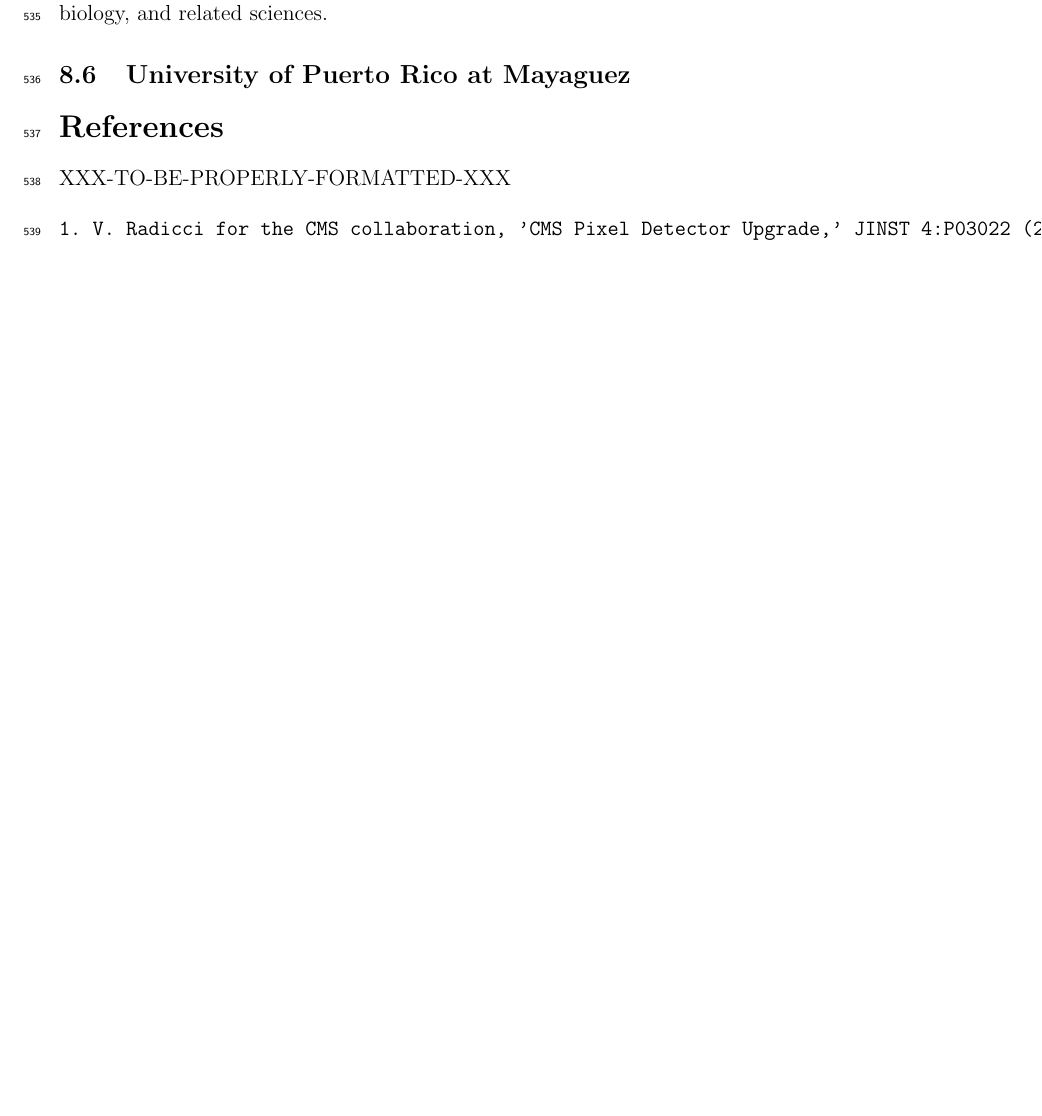
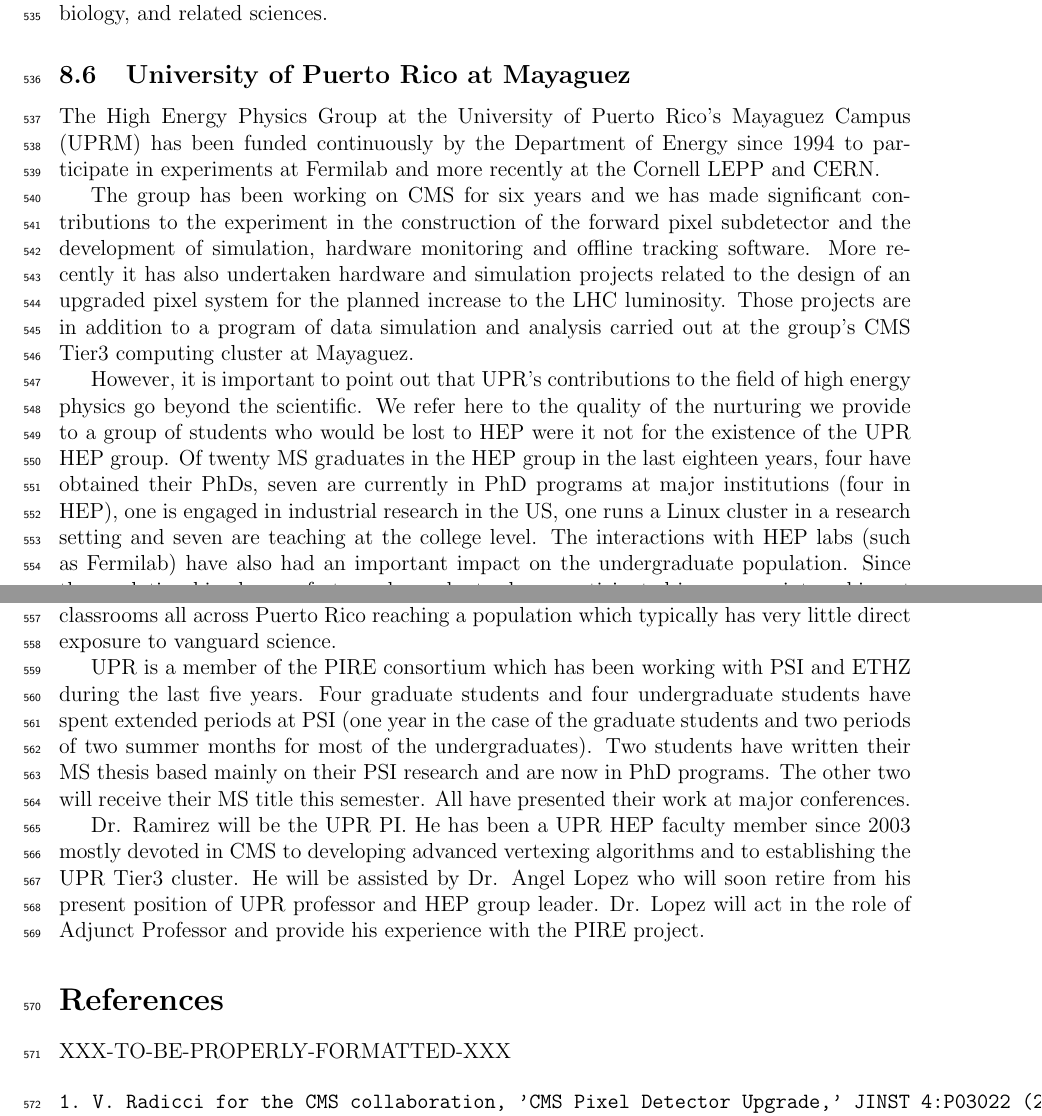
Before and after one commit to ikrav/usercode, a LaTeX document (documents/proposals/NSF_IRES_2012/ProjectDescription.tex, which reads documents/proposals/NSF_IRES_2012/PriorFundingUPRM.tex): part of page 16 of 17 before the commit and two parts of pages 16 and 17 of 18 after it, the two joined at a grey line, cut so that both start at the same text, the shorter picture padded with empty space. Compiled offline with pdfLaTeX.

Commit message:
First full version

```diff
--- a/documents/proposals/NSF_IRES_2012/PriorFundingUPRM.tex
+++ b/documents/proposals/NSF_IRES_2012/PriorFundingUPRM.tex
@@ -1,2 +1,50 @@
 
 \subsection{University of Puerto Rico at Mayaguez}
+
+The High Energy Physics Group at the University of Puerto Rico's
+Mayaguez Campus (UPRM) has been funded continuously by the Department
+of Energy since 1994 to participate in experiments at Fermilab and
+more recently at the Cornell LEPP and CERN.
+
+The group has been working on CMS for six years and we has made
+significant contributions to the experiment in the construction of the
+forward pixel subdetector and the development of simulation, hardware
+monitoring and offline tracking software.  More recently it has also
+undertaken hardware and simulation projects related to the design of
+an upgraded pixel system for the planned increase to the LHC
+luminosity.  Those projects are in addition to a program of data
+simulation and analysis carried out at the group's CMS Tier3 computing
+cluster at Mayaguez.
+
+However, it is important to point out that UPR's contributions to the
+field of high energy physics go beyond the scientific. We refer here
+to the quality of the nurturing we provide to a group of students who
+would be lost to HEP were it not for the existence of the UPR HEP
+group.  Of twenty MS graduates in the HEP group in the last eighteen
+years, four have obtained their PhDs, seven are currently in PhD
+programs at major institutions (four in HEP), one is engaged in
+industrial research in the US, one runs a Linux cluster in a research
+setting and seven are teaching at the college level.  The interactions
+with HEP labs (such as Fermilab) have also had an important impact on
+the undergraduate population.  Since these relationships began, forty
+undergraduates have participated in summer internships at US HEP labs.
+In addition, through involvement in QuarkNet, we are bringing HEP to
+K-12 classrooms all across Puerto Rico reaching a population which
+typically has very little direct exposure to vanguard science.
+
+UPR is a member of the PIRE consortium which has been working with PSI
+and ETHZ during the last five years.  Four graduate students and four
+undergraduate students have spent extended periods at PSI (one year in
+the case of the graduate students and two periods of two summer months
+for most of the undergraduates).  Two students have written their MS
+thesis based mainly on their PSI research and are now in PhD programs.
+The other two will receive their MS title this semester.  All have
+presented their work at major conferences.
+
+Dr. Ramirez will be the UPR PI. He has been a UPR HEP faculty member
+since 2003 mostly devoted in CMS to developing advanced vertexing
+algorithms and to establishing the UPR Tier3 cluster.  He will be
+assisted by Dr. Angel Lopez who will soon retire from his present
+position of UPR professor and HEP group leader.  Dr. Lopez will act in
+the role of Adjunct Professor and provide his experience with the PIRE
+project.
```
